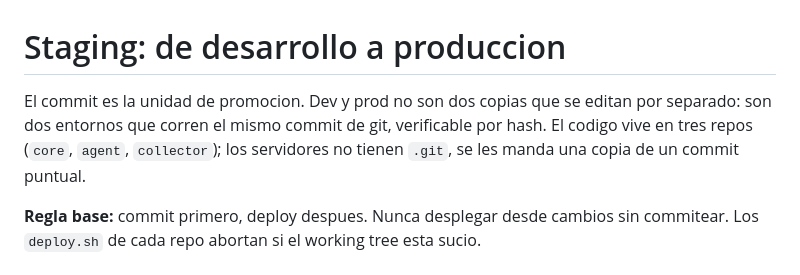
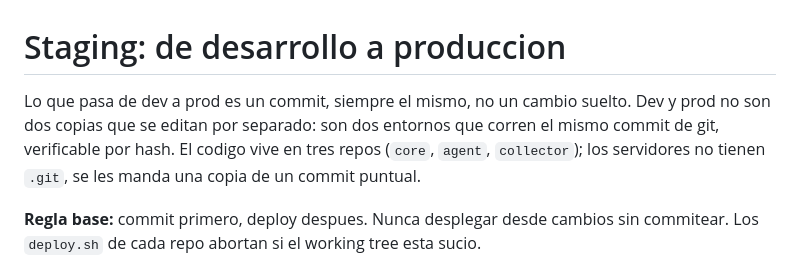
Before and after one commit to ixforge/core, a Markdown page: docs/staging.md, the part around the change. GitHub-like rendering.

Commit message:
docs: reformular la intro de staging

```diff
--- a/docs/staging.md
+++ b/docs/staging.md
@@ -1,9 +1,10 @@
 # Staging: de desarrollo a produccion
 
-El commit es la unidad de promocion. Dev y prod no son dos copias que se editan
-por separado: son dos entornos que corren el mismo commit de git, verificable por
-hash. El codigo vive en tres repos (`core`, `agent`, `collector`); los servidores
-no tienen `.git`, se les manda una copia de un commit puntual.
+Lo que pasa de dev a prod es un commit, siempre el mismo, no un cambio suelto. Dev
+y prod no son dos copias que se editan por separado: son dos entornos que corren el
+mismo commit de git, verificable por hash. El codigo vive en tres repos (`core`,
+`agent`, `collector`); los servidores no tienen `.git`, se les manda una copia de
+un commit puntual.
 
 **Regla base:** commit primero, deploy despues. Nunca desplegar desde cambios sin
 commitear. Los `deploy.sh` de cada repo abortan si el working tree esta sucio.
```
